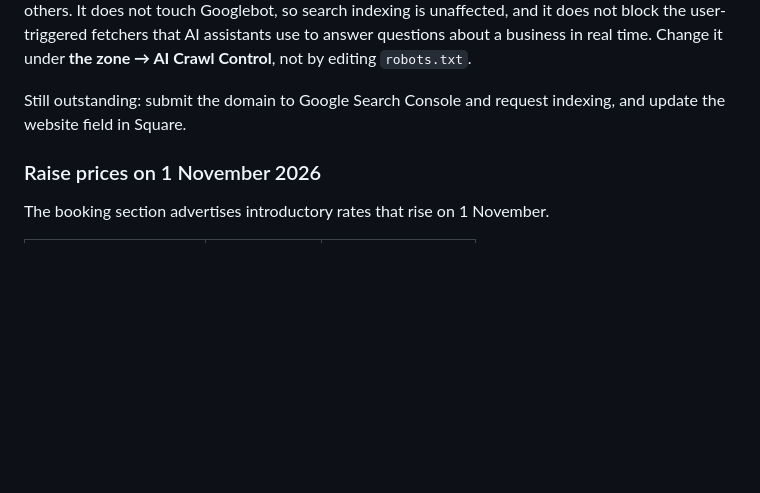
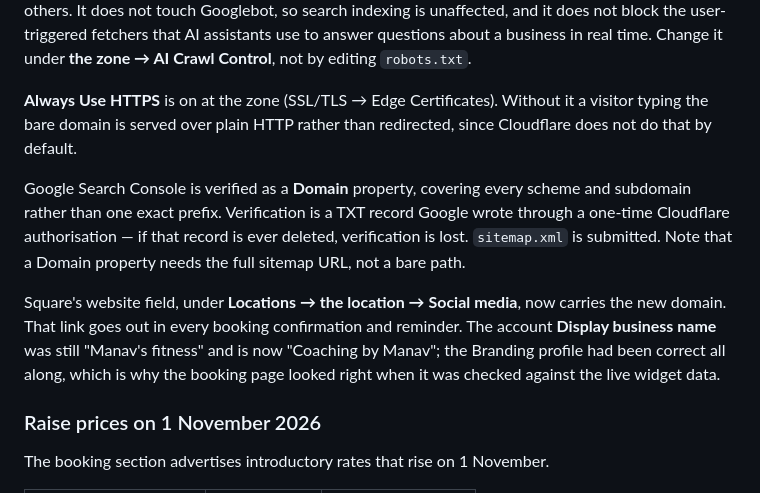
Before and after one commit to khokharzain/coaching-by-manav, a Markdown page: docs/square-setup-status.md, the part around one of its changes. Drawn GitHub-style; blank space fills up the shorter version.

Commit message:
Record the launch: HTTPS, Search Console and the Square website field
Closes out the domain work. Always Use HTTPS is on, without which the
bare domain is served over plain HTTP rather than redirected. Search
Console is verified as a Domain property, which covers every scheme and
subdomain instead of one prefix, and the sitemap is submitted — a Domain
property needs the full sitemap URL, not a bare path, which is worth
writing down because the error message does not say so.

Square's website field now points at the new domain, and the account
display name was still Manav's fitness. The Branding profile had been
right all along, which is why the booking page looked correct when it
was verified against the live widget data.

Google Business Profile replaces the finished items in Pending. For a
mobile trainer with a service area it is probably worth more enquiries
than anything else left on the list.

```diff
--- a/docs/square-setup-status.md
+++ b/docs/square-setup-status.md
@@ -40,8 +40,23 @@ that AI assistants use to answer questions about a business in real time.
 Change it under **the zone → AI Crawl Control**, not by editing
 `robots.txt`.
 
-Still outstanding: submit the domain to Google Search Console and request
-indexing, and update the website field in Square.
+**Always Use HTTPS** is on at the zone (SSL/TLS → Edge Certificates).
+Without it a visitor typing the bare domain is served over plain HTTP
+rather than redirected, since Cloudflare does not do that by default.
+
+Google Search Console is verified as a **Domain** property, covering
+every scheme and subdomain rather than one exact prefix. Verification is
+a TXT record Google wrote through a one-time Cloudflare authorisation —
+if that record is ever deleted, verification is lost. `sitemap.xml` is
+submitted. Note that a Domain property needs the full sitemap URL, not a
+bare path.
+
+Square's website field, under **Locations → the location → Social
+media**, now carries the new domain. That link goes out in every booking
+confirmation and reminder. The account **Display business name** was
+still "Manav's fitness" and is now "Coaching by Manav"; the Branding
+profile had been correct all along, which is why the booking page looked
+right when it was checked against the live widget data.
 
 ### Raise prices on 1 November 2026
 
```
Also changed, not shown: other parts of docs/square-setup-status.md (+1 -1 lines), README.md (+5 -2 lines).
